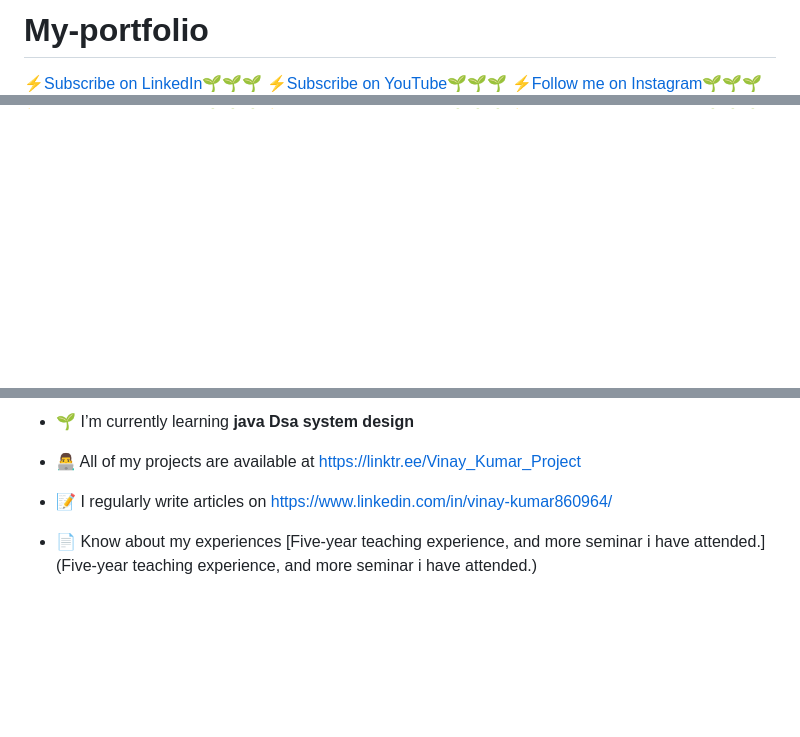
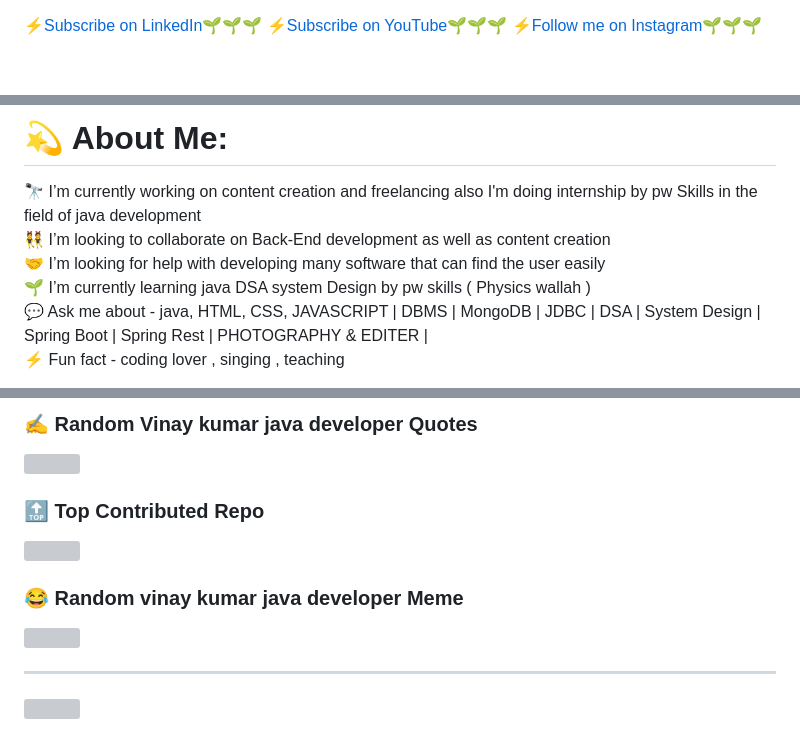
Before and after one commit to Vinaykumarmahato/My-portfolio, a Markdown page: README.md, 3 parts joined by grey strips. Drawn GitHub-style; blank space fills up the shorter version; grey boxes are pictures that could not be loaded.

```diff
--- a/README.md
+++ b/README.md
@@ -1,4 +1,4 @@
-# My-portfolio
+
 <a class="libutton" href="https://www.linkedin.com/build-relation/newsletter-follow?entityUrn=7048697898070409216" target="_blank">⚡Subscribe on LinkedIn🌱🌱🌱</a>
 <a class="libutton" href="https://www.bing.com/ck/a?!&&p=cb74efed28b39ffcJmltdHM9MTY4MDQ4MDAwMCZpZ3VpZD0wMWFiYTk0My0wNjg5LTY3OTctMTljMy1iYjUxMDc3ZTY2NTUmaW5zaWQ9NTE4Ng&ptn=3&hsh=3&fclid=01aba943-0689-6797-19c3-bb51077e6655&psq=adv+indian+coder&u=a1aHR0cHM6Ly93d3cueW91dHViZS5jb20vY2hhbm5lbC9VQzBrbzFlRDNTWFR2dUJKZkpIT1F1VVEvdmlkZW9z&ntb=1" target="_blank">⚡Subscribe on YouTube🌱🌱🌱
 </a>
@@ -9,5 +10,7 @@
 
 
 
+# 💫 About Me:
+🔭 I’m currently working on content creation and freelancing also I'm doing internship by pw Skills in the field of java development<br>👯 I’m looking to collaborate on Back-End  development as well as content creation<br>🤝 I’m looking for help with developing many software that can find the user easily<br>🌱 I’m currently learning java DSA system Design by pw skills ( Physics wallah )<br>💬 Ask me about - java, HTML, CSS, JAVASCRIPT | DBMS | MongoDB | JDBC | DSA | System Design | Spring Boot | Spring Rest | PHOTOGRAPHY & EDITER |<br>⚡ Fun fact - coding lover , singing , teaching
 
 
@@ -23,9 +32,13 @@
 
-- 🌱 I’m currently learning **java Dsa system design**
+### ✍️ Random Vinay kumar java developer Quotes
+![](https://quotes-github-readme.vercel.app/api?type=horizontal&theme=radical)
 
-- 👨‍💻 All of my projects are available at [https://linktr.ee/Vinay_Kumar_Project](https://linktr.ee/Vinay_Kumar_Project)
+### 🔝 Top Contributed Repo
+![](https://github-contributor-stats.vercel.app/api?username=ADVindiancoder&limit=5&theme=dark&combine_all_yearly_contributions=true)
 
-- 📝 I regularly write articles on [https://www.linkedin.com/in/vinay-kumar860964/](https://www.linkedin.com/in/vinay-kumar860964/)
+### 😂 Random vinay kumar java developer Meme
+<img src="https://rm.up.railway.app/" width="512px"/>
 
-- 📄 Know about my experiences [Five-year teaching experience, and more seminar i have attended.](Five-year teaching experience, and more seminar i have attended.)
+---
+[![](https://visitcount.itsvg.in/api?id=ADVindiancoder&icon=0&color=0)](https://visitcount.itsvg.in)
 
```
Also changed, not shown: other parts of README.md (+14 -24 lines).
